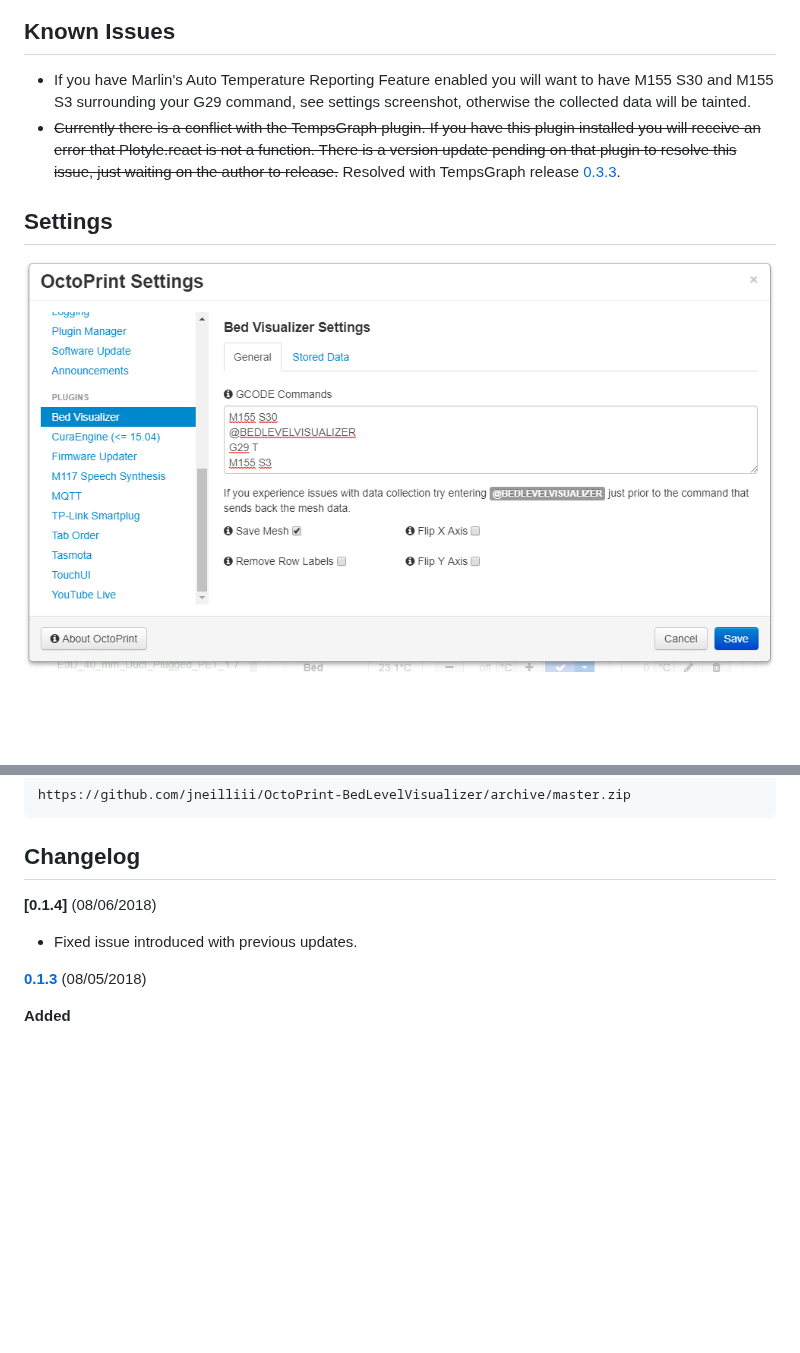
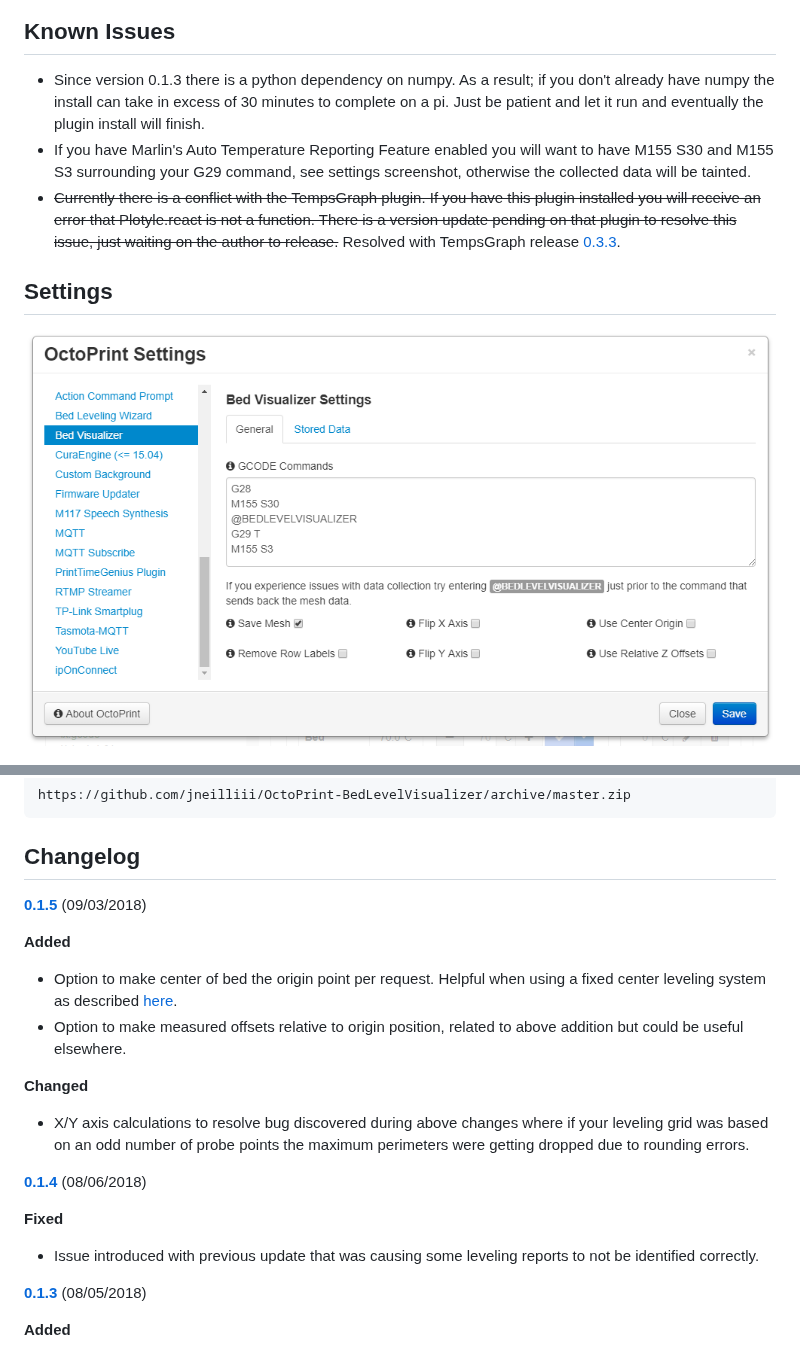
Before and after one commit to jneilliii/OctoPrint-BedLevelVisualizer, a Markdown page: README.md, 2 parts joined by grey strips. GitHub-like rendering; pictures changed too: settings_general.png; blank space fills up the shorter version.

```diff
--- a/README.md
+++ b/README.md
@@ -38,6 +38,7 @@ into this
 ![screenshot](screenshot.png)
 
 ## Known Issues
+  - Since version 0.1.3 there is a python dependency on numpy.  As a result; if you don't already have numpy the install can take in excess of 30 minutes to complete on a pi. Just be patient and let it run and eventually the plugin install will finish.
   - If you have Marlin's Auto Temperature Reporting Feature enabled you will want to have M155 S30 and M155 S3 surrounding your G29 command, see settings screenshot, otherwise the collected data will be tainted.
   - ~~Currently there is a conflict with the TempsGraph plugin.  If you have this plugin installed you will receive an error that Plotyle.react is not a function.  There is a version update pending on that plugin to resolve this issue, just waiting on the author to release.~~ Resolved with TempsGraph release [0.3.3](https://github.com/1r0b1n0/OctoPrint-Tempsgraph/releases/tag/0.3.3).
 
@@ -69,8 +70,19 @@ or manually using this URL:
 
 ## Changelog
 
+**[0.1.5]** (09/03/2018)
+
+**Added**
+  - Option to make center of bed the origin point per request.  Helpful when using a fixed center leveling system as described [here](https://github.com/PrusaOwners/prusaowners/wiki/Bed_Leveling_without_Wave_Springs).
+  - Option to make measured offsets relative to origin position, related to above addition but could be useful elsewhere.
+
+**Changed**
+  - X/Y axis calculations to resolve bug discovered during above changes where if your leveling grid was based on an odd number of probe points the maximum perimeters were getting dropped due to rounding errors.
+
 **[0.1.4]** (08/06/2018)
-  - Fixed issue introduced with previous updates.
+
+**Fixed**
+  - Issue introduced with previous update that was causing some leveling reports to not be identified correctly.
 
 **[0.1.3]** (08/05/2018)
 
```
Also changed, not shown: other parts of README.md (+2 -0 lines), 5 other files.
